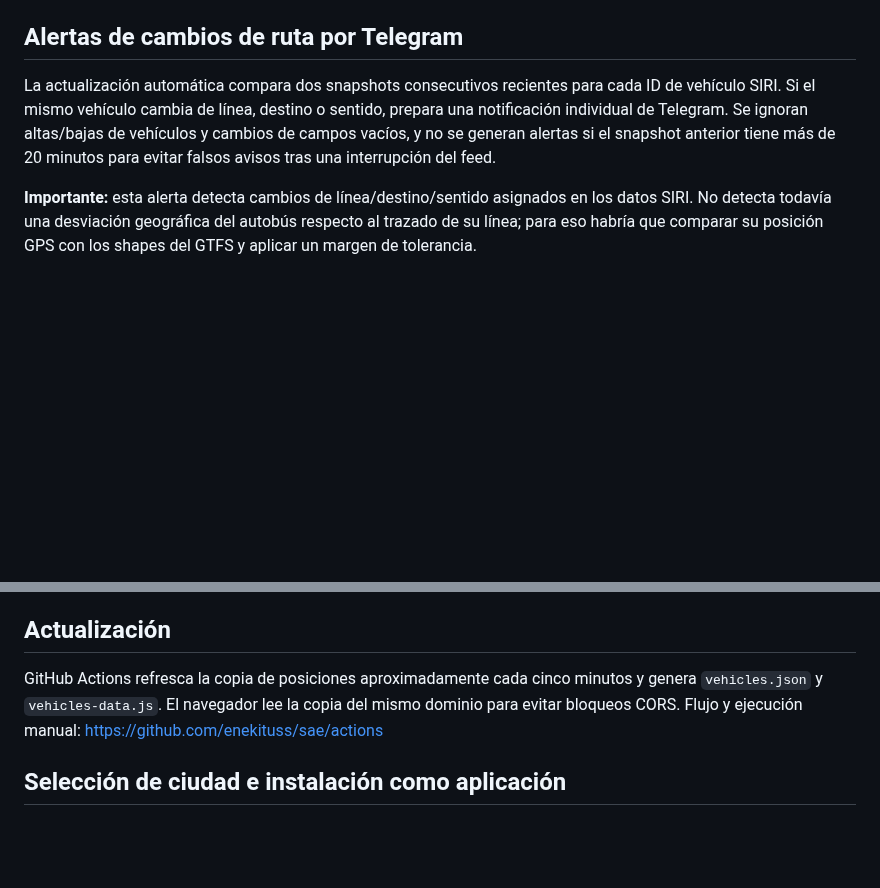
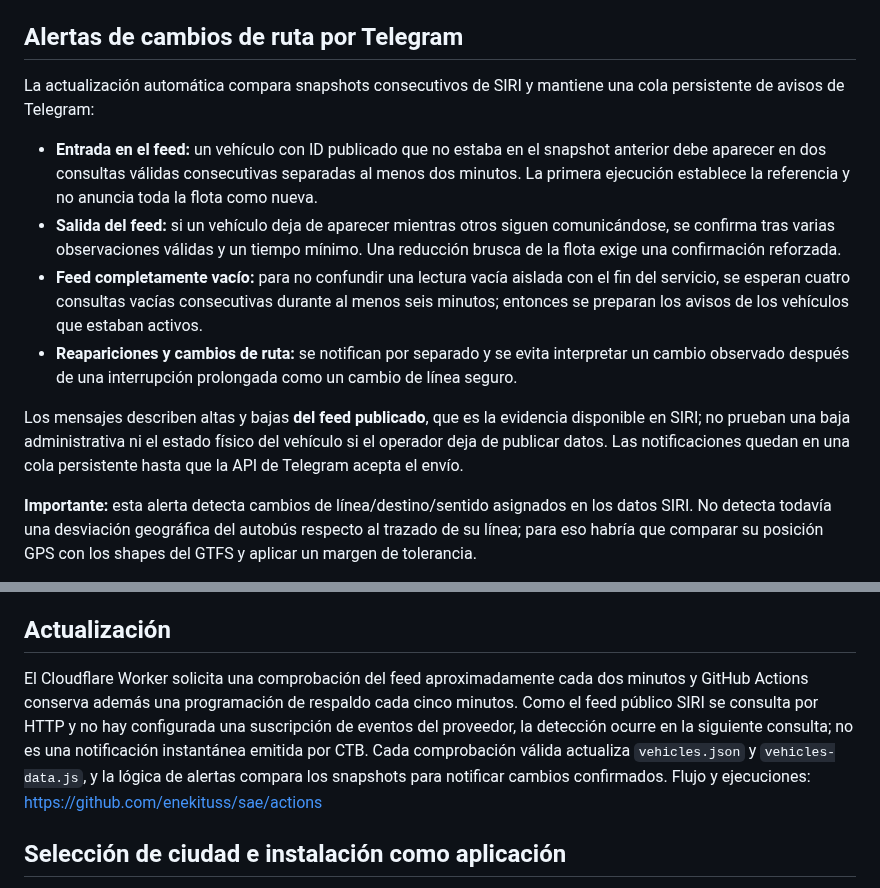
Before and after one commit to enekituss/sae, a Markdown page: README.md, 2 parts joined by grey strips. GitHub-like rendering; blank space fills up the shorter version.

Commit message:
Documentar alertas de entradas y salidas del SAE

```diff
--- a/README.md
+++ b/README.md
@@ -19,7 +19,14 @@ Web de consulta de líneas y vehículos Bizkaibus detectados por SIRI, con desti
 
 ## Alertas de cambios de ruta por Telegram
 
-La actualización automática compara dos snapshots consecutivos recientes para cada ID de vehículo SIRI. Si el mismo vehículo cambia de línea, destino o sentido, prepara una notificación individual de Telegram. Se ignoran altas/bajas de vehículos y cambios de campos vacíos, y no se generan alertas si el snapshot anterior tiene más de 20 minutos para evitar falsos avisos tras una interrupción del feed.
+La actualización automática compara snapshots consecutivos de SIRI y mantiene una cola persistente de avisos de Telegram:
+
+- **Entrada en el feed:** un vehículo con ID publicado que no estaba en el snapshot anterior debe aparecer en dos consultas válidas consecutivas separadas al menos dos minutos. La primera ejecución establece la referencia y no anuncia toda la flota como nueva.
+- **Salida del feed:** si un vehículo deja de aparecer mientras otros siguen comunicándose, se confirma tras varias observaciones válidas y un tiempo mínimo. Una reducción brusca de la flota exige una confirmación reforzada.
+- **Feed completamente vacío:** para no confundir una lectura vacía aislada con el fin del servicio, se esperan cuatro consultas vacías consecutivas durante al menos seis minutos; entonces se preparan los avisos de los vehículos que estaban activos.
+- **Reapariciones y cambios de ruta:** se notifican por separado y se evita interpretar un cambio observado después de una interrupción prolongada como un cambio de línea seguro.
+
+Los mensajes describen altas y bajas **del feed publicado**, que es la evidencia disponible en SIRI; no prueban una baja administrativa ni el estado físico del vehículo si el operador deja de publicar datos. Las notificaciones quedan en una cola persistente hasta que la API de Telegram acepta el envío.
 
 **Importante:** esta alerta detecta cambios de línea/destino/sentido asignados en los datos SIRI. No detecta todavía una desviación geográfica del autobús respecto al trazado de su línea; para eso habría que comparar su posición GPS con los shapes del GTFS y aplicar un margen de tolerancia.
 
@@ -44,8 +51,8 @@ El archivo GTFS estático se mantiene en caché dentro de GitHub Actions, por lo
 - API alternativa de paradas: https://apps.bizkaia.eus/BBOA000M/rest/BBOA/GetParadas
 
 ## Actualización
-GitHub Actions refresca la copia de posiciones aproximadamente cada cinco minutos y genera `vehicles.json` y `vehicles-data.js`. El navegador lee la copia del mismo dominio para evitar bloqueos CORS.
-Flujo y ejecución manual: https://github.com/enekituss/sae/actions
+El Cloudflare Worker solicita una comprobación del feed aproximadamente cada dos minutos y GitHub Actions conserva además una programación de respaldo cada cinco minutos. Como el feed público SIRI se consulta por HTTP y no hay configurada una suscripción de eventos del proveedor, la detección ocurre en la siguiente consulta; no es una notificación instantánea emitida por CTB. Cada comprobación válida actualiza `vehicles.json` y `vehicles-data.js`, y la lógica de alertas compara los snapshots para notificar cambios confirmados.
+Flujo y ejecuciones: https://github.com/enekituss/sae/actions
 
 
 ## Selección de ciudad e instalación como aplicación
```
